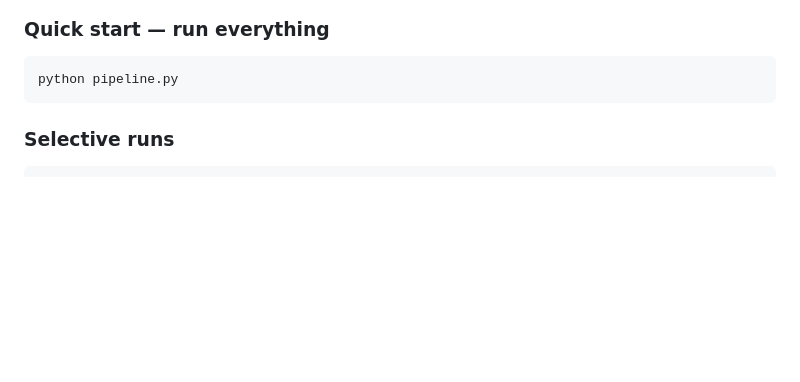
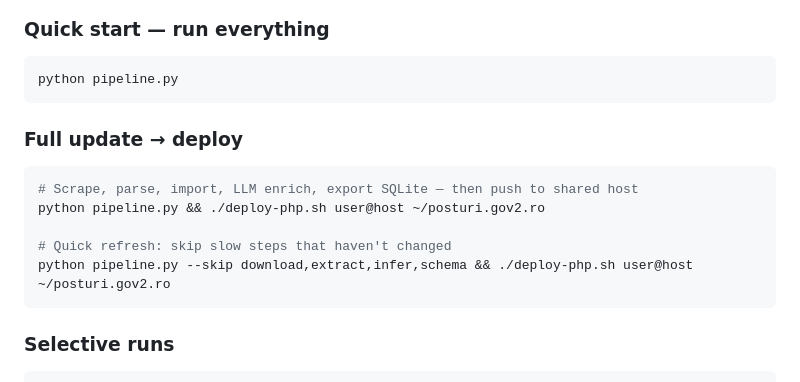
Before and after one commit to gov2-ro/posturi.gov.ro, a Markdown page: README.md, the part around the change. GitHub-like rendering; blank space fills up the shorter version.

Commit message:
docs(readme): add full update to deploy workflow section

````diff
--- a/README.md
+++ b/README.md
@@ -81,6 +81,16 @@ flowchart LR
 
 ```bash
 python pipeline.py
+```
+
+### Full update → deploy
+
+```bash
+# Scrape, parse, import, LLM enrich, export SQLite — then push to shared host
+python pipeline.py && ./deploy-php.sh user@host ~/posturi.gov2.ro
+
+# Quick refresh: skip slow steps that haven't changed
+python pipeline.py --skip download,extract,infer,schema && ./deploy-php.sh user@host ~/posturi.gov2.ro
 ```
 
 ### Selective runs
````
